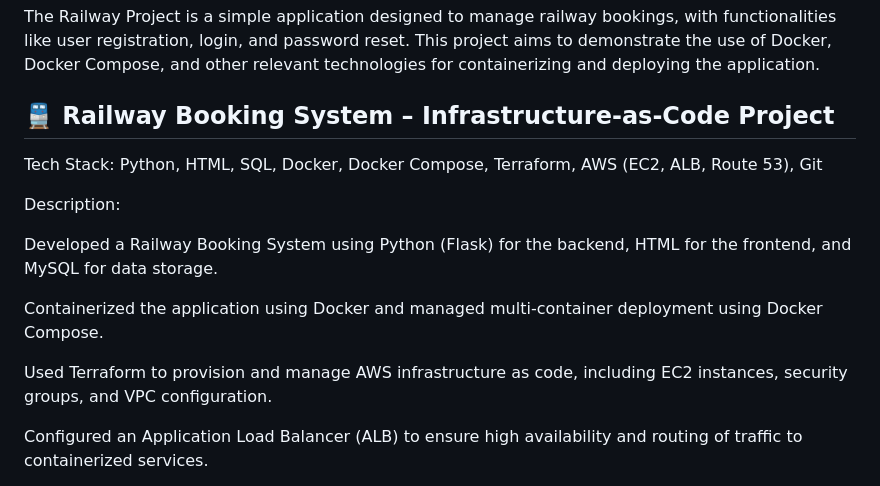
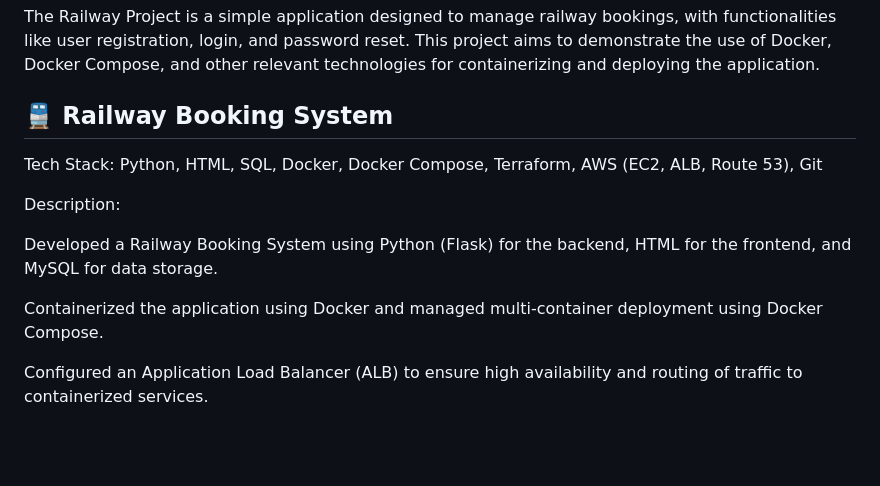
Before and after one commit to suhailakthar18/python-app, a Markdown page: README.md, the part around the change. Drawn GitHub-style; blank space fills up the shorter version.

```diff
--- a/README.md
+++ b/README.md
@@ -5,7 +5,7 @@
 The Railway Project is a simple application designed to manage railway bookings, with functionalities like user registration, login, and password reset. This project aims to demonstrate the use of Docker, Docker Compose, and other relevant technologies for containerizing and deploying the application.
 
 
-## 🚆 Railway Booking System – Infrastructure-as-Code Project
+## 🚆 Railway Booking System
 Tech Stack: Python, HTML, SQL, Docker, Docker Compose, Terraform, AWS (EC2, ALB, Route 53), Git
 
 Description:
@@ -13,8 +13,6 @@ Description:
 Developed a Railway Booking System using Python (Flask) for the backend, HTML for the frontend, and MySQL for data storage.
 
 Containerized the application using Docker and managed multi-container deployment using Docker Compose.
-
-Used Terraform to provision and manage AWS infrastructure as code, including EC2 instances, security groups, and VPC configuration.
 
 Configured an Application Load Balancer (ALB) to ensure high availability and routing of traffic to containerized services.
 
```
